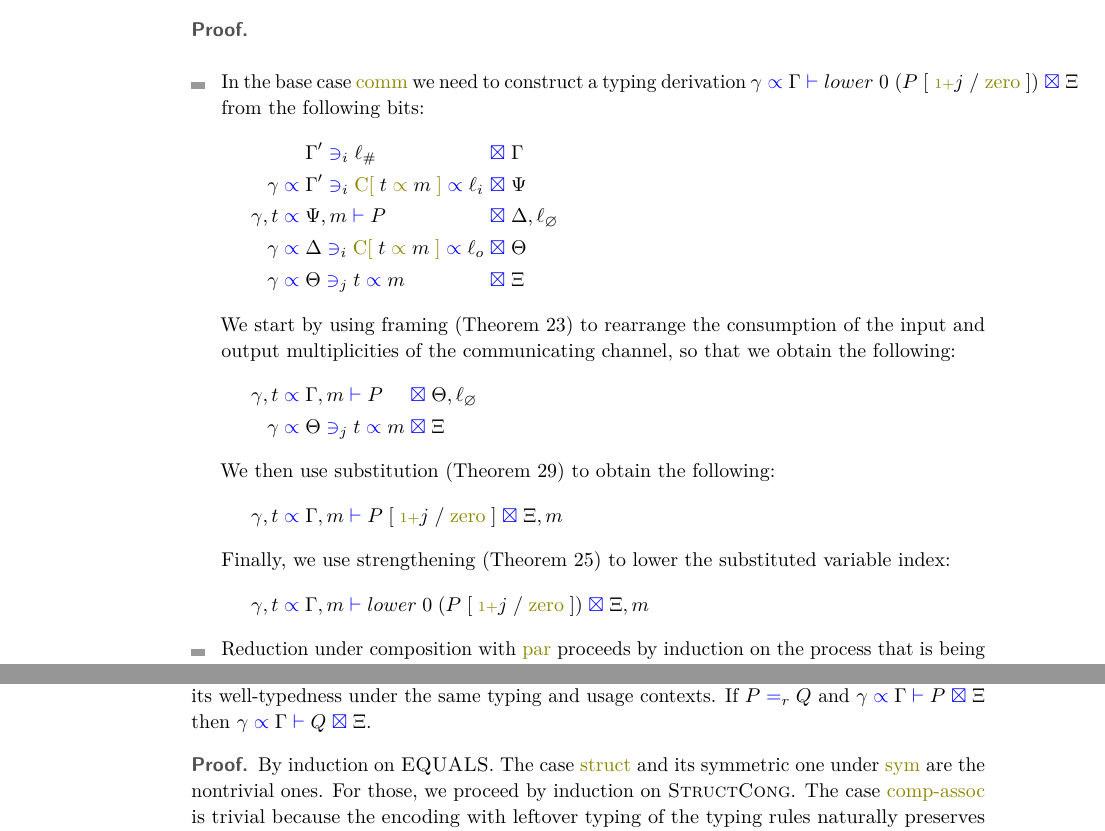
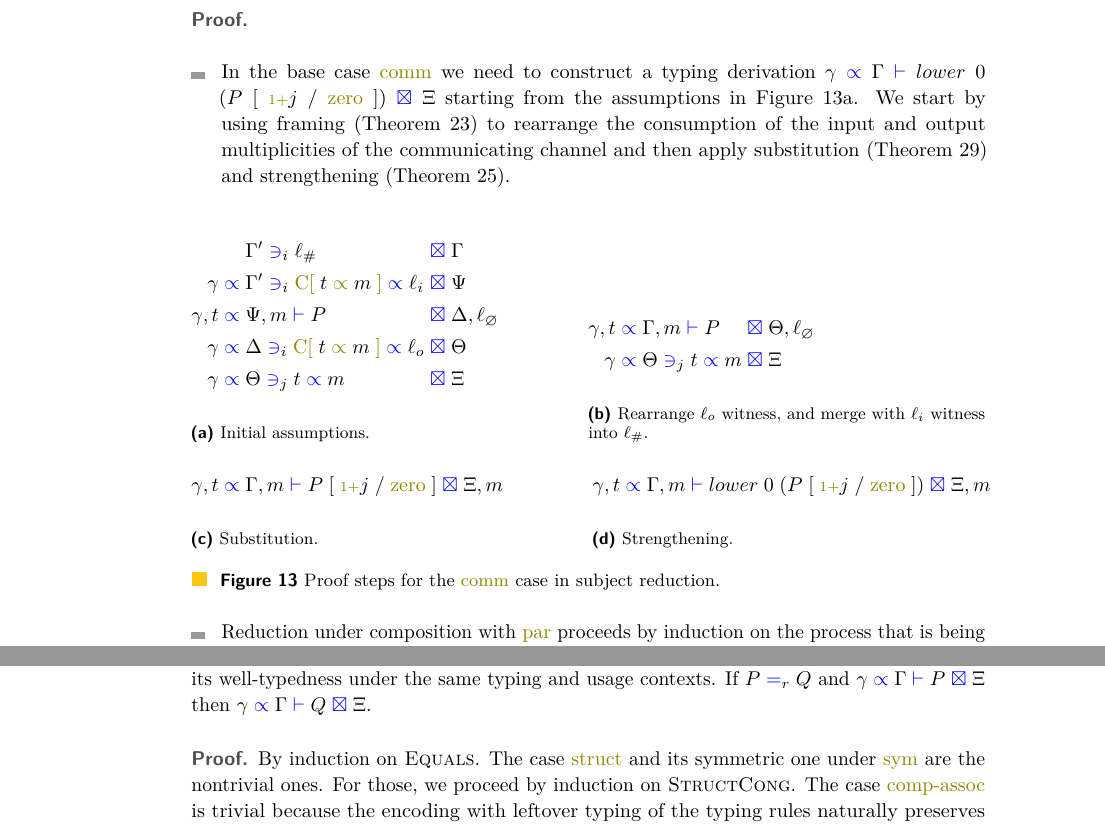
Before and after one commit to umazalakain/typing-linear-pi, a LaTeX paper (paper/paper.tex): two parts of pages 12 and 14 of 16, joined at a grey line, cut so that both start at the same text. Compiled offline with pdfLaTeX.

Commit message:
Minor work on subject reduction

```diff
--- a/paper/paper.tex
+++ b/paper/paper.tex
@@ -941,7 +941,12 @@ In \S \ref{semantics}, we made sure to lift the index of the communicating chann
   \hfill{}\\
   \begin{itemize}
     \item
-    In the base case $\constr{comm}$ we need to construct a typing derivation $\types{\gamma}{\Gamma}{lower \; 0 \; (\subst{P}{\suc j}{\constr{zero}})}{\Xi}$ from the following bits:
+    In the base case $\constr{comm}$ we need to construct a typing derivation $\types{\gamma}{\Gamma}{lower \; 0 \allowbreak \; (\subst{P}{\suc j}{\constr{zero}})}{\Xi}$ starting from the assumptions in Figure \ref{fig:subject-reduction:a}.
+    We start by using framing (Theorem \ref{thm:framing}) to rearrange the consumption of the input and output multiplicities of the communicating channel and then apply substitution (Theorem \ref{thm:substitution}) and strengthening (Theorem \ref{thm:strengthening}).
+
+    \begin{figure}[h]
+      \setlength{\mathindent}{0pt}
+      \begin{subfigure}{.3\textwidth}
         \begin{alignat*}{2}
           \containsusage{&\Gamma'}{i}{\ell_\# &&}{\Gamma} \\
           \contains{\gamma}{&\Gamma'}{i}{\channel{t}{m}}{\ell_i &&}{\Psi} \\
@@ -949,22 +954,33 @@ In \S \ref{semantics}, we made sure to lift the index of the communicating chann
           \contains{\gamma}{&\Delta }{i}{\channel{t}{m}}{\ell_o &&}{\Theta} \\
           \contains{\gamma}{&\Theta}{j}{t}{m &&}{\Xi}
         \end{alignat*}
-
-    We start by using framing (Theorem \ref{thm:framing}) to rearrange the consumption of the input and output multiplicities of the communicating channel, so that we obtain the following:
+        \caption{Initial assumptions.}
+        \label{fig:subject-reduction:a}
+      \end{subfigure}
+      % Do not leave empty space
+      \begin{subfigure}{.5\textwidth}
         \begin{alignat*}{2}
           \types{\gamma , t}{& \Gamma , m}{P &&}{\Theta , \ell_{\o}} \\
           \contains{\gamma}{& \Theta}{j}{t}{m &&}{\Xi}
         \end{alignat*}
-
-    We then use substitution (Theorem \ref{thm:substitution}) to obtain the following:
+        \caption{Rearrange $\ell_o$ witness, and merge with $\ell_i$ witness into $\ell_\#$.}
+      \end{subfigure}
+      % Do not leave empty space
+      \begin{subfigure}{.5\textwidth}
         \begin{align*}
           \types{\gamma , t}{\Gamma , m}{\subst{P}{\suc j}{\constr{zero}}}{\Xi , m}
         \end{align*}
-
-    Finally, we use strengthening (Theorem \ref{thm:strengthening}) to lower the substituted variable index:
+        \caption{Substitution.}
+      \end{subfigure}
+      % Do not leave empty space
+      \begin{subfigure}{.5\textwidth}
         \begin{align*}
           \types{\gamma , t}{\Gamma , m}{lower \; 0 \; (\subst{P}{\suc j}{\constr{zero}})}{\Xi , m}
         \end{align*}
+        \caption{Strengthening.}
+      \end{subfigure}
+      \caption{Proof steps for the $\constr{comm}$ case in subject reduction.}
+    \end{figure}
 
     \item
     Reduction under composition with $\constr{par}$ proceeds by induction on the process that is being reduced.
```
Also changed, not shown: paper/paper.tex (8 more changed lines). Lines whose indentation alone changed are shown as unchanged.
